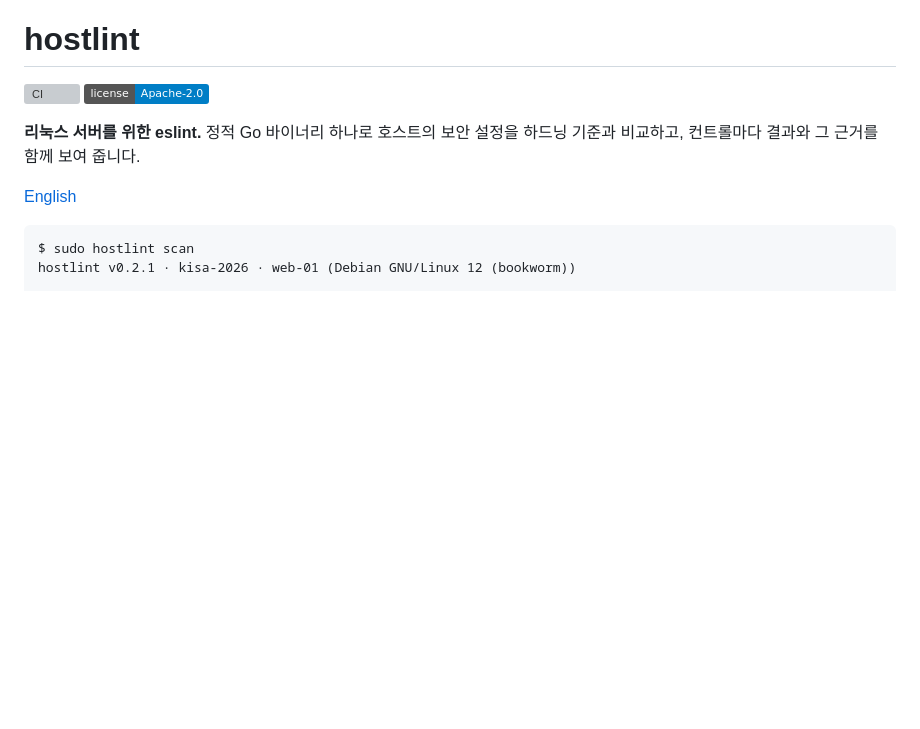
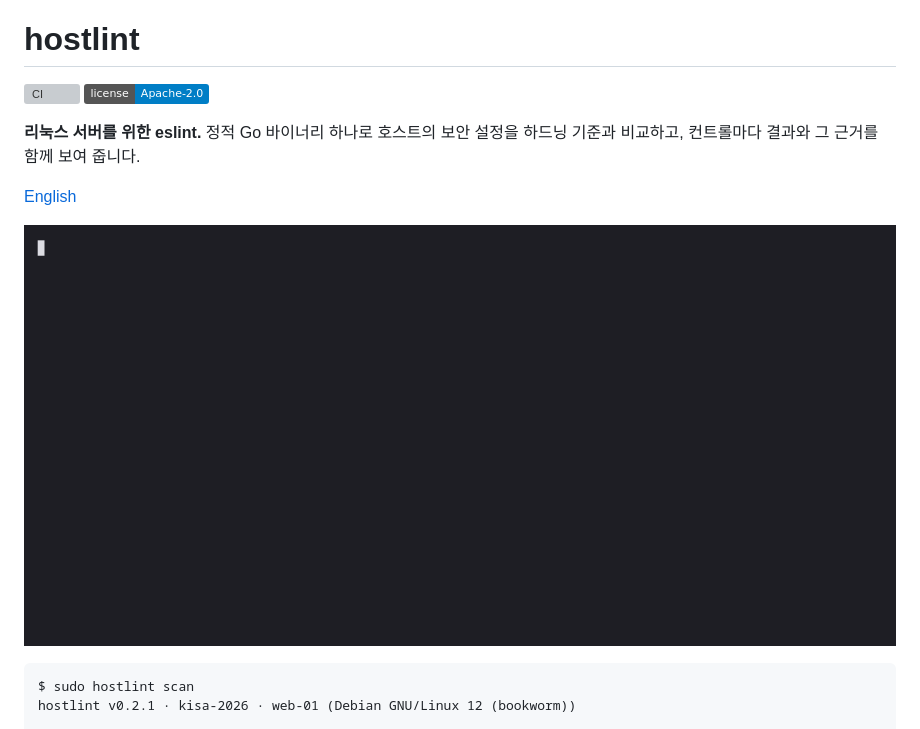
Before and after one commit to sarankumar1325/vmsctl, a Markdown page: README.ko.md, the part around one of its changes. Drawn GitHub-style; pictures changed too: docs/demo/scan.gif (added); badges without logos; blank space fills up the shorter version; grey boxes are pictures that could not be loaded.

````diff
--- a/README.ko.md
+++ b/README.ko.md
@@ -8,6 +8,8 @@
 컨트롤마다 결과와 그 근거를 함께 보여 줍니다.
 
 [English](README.md)
+
+![터미널 애니메이션: hostlint scan이 실패한 컨트롤과 그 근거를 보여 줍니다](docs/demo/scan.gif)
 
 ```text
 $ sudo hostlint scan
````
Also changed, not shown: other parts of README.ko.md (+1 -1 lines), .github/PULL_REQUEST_TEMPLATE.md (added, +16 -0 lines), README.md (+2 -0 lines), 5 other files.
